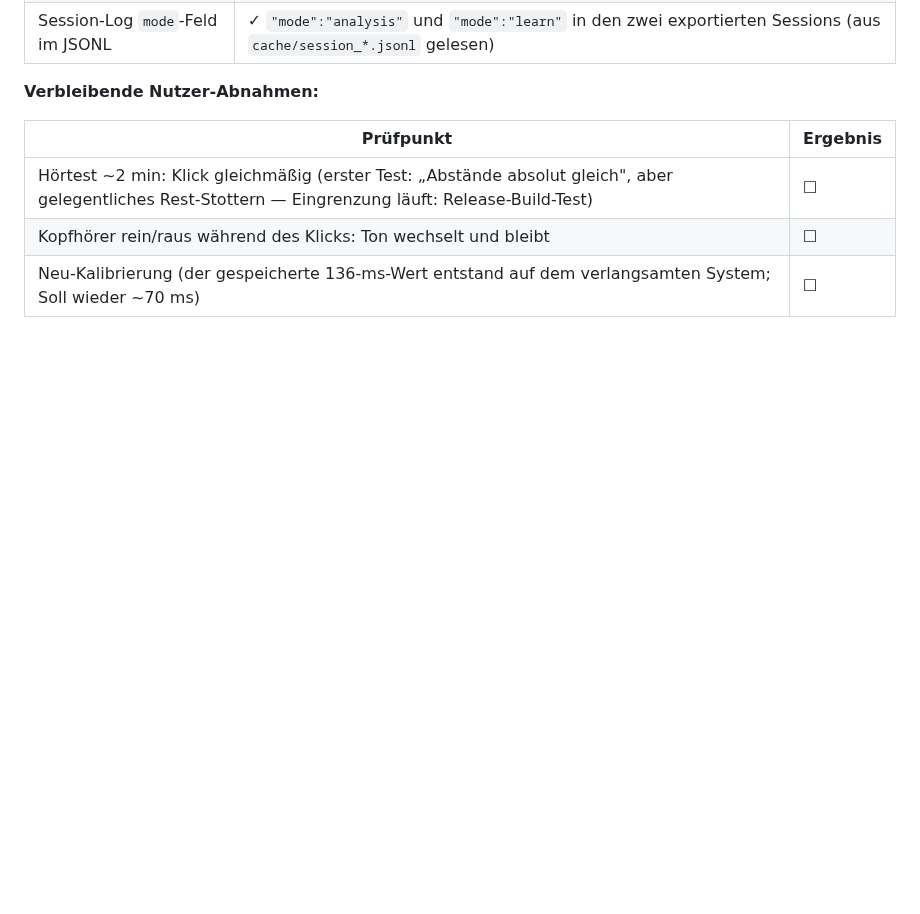
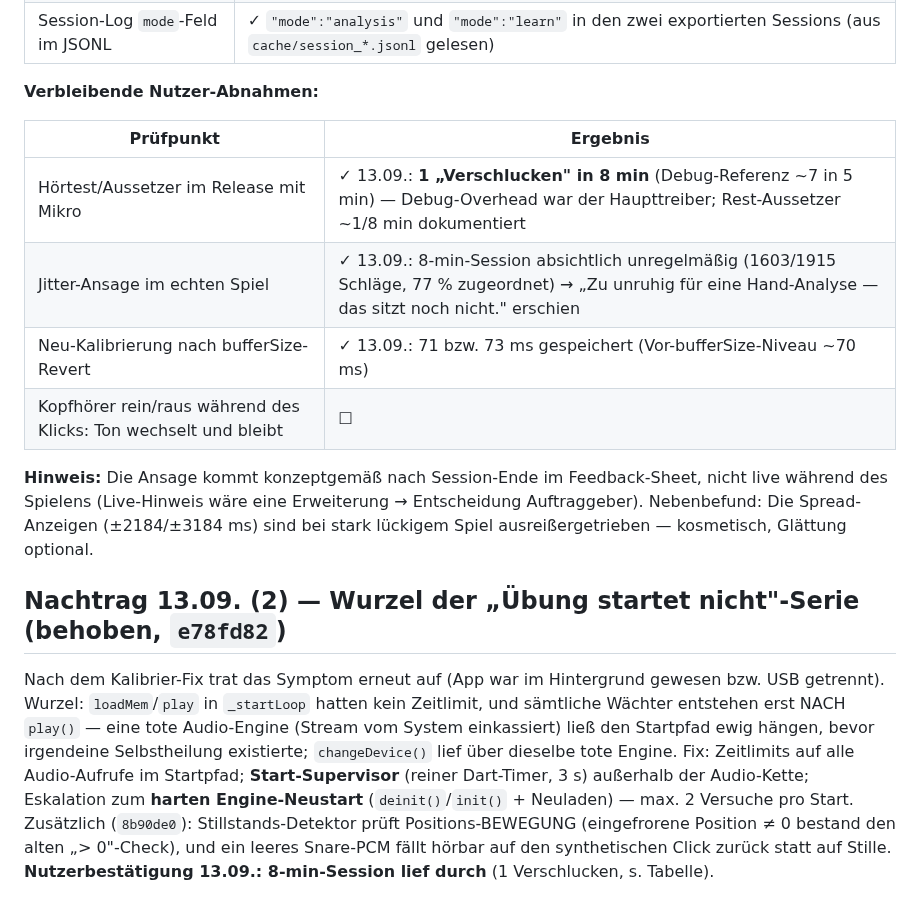
Before and after one commit to Ruesti/drum_coach, a Markdown page: docs/BERICHT_ETAPPE1_P3.md, the part around the change. Rendered like a GitHub page; blank space fills up the shorter version.

Commit message:
docs(P3): Nutzer-Abnahmen 13.09. — Release-Aussetzer 1/8min, Jitter-Ansage im echten Spiel, Kalibrierung 73 ms; Wurzel-Nachtrag Start-Supervisor
Co-Authored-By: Claude Fable 5 <noreply@anthropic.com>
Claude-Session: https://claude.ai/code/session_01V9XRYff5byNfZBMmqm8Fix

```diff
--- a/docs/BERICHT_ETAPPE1_P3.md
+++ b/docs/BERICHT_ETAPPE1_P3.md
@@ -206,6 +206,30 @@ Sessions, Lautsprecher-Klicks als Onsets):**
 
 | Prüfpunkt | Ergebnis |
 |---|---|
-| Hörtest ~2 min: Klick gleichmäßig (erster Test: „Abstände absolut gleich", aber gelegentliches Rest-Stottern — Eingrenzung läuft: Release-Build-Test) | ☐ |
+| Hörtest/Aussetzer im Release mit Mikro | ✓ 13.09.: **1 „Verschlucken" in 8 min** (Debug-Referenz ~7 in 5 min) — Debug-Overhead war der Haupttreiber; Rest-Aussetzer ~1/8 min dokumentiert |
+| Jitter-Ansage im echten Spiel | ✓ 13.09.: 8-min-Session absichtlich unregelmäßig (1603/1915 Schläge, 77 % zugeordnet) → „Zu unruhig für eine Hand-Analyse — das sitzt noch nicht." erschien |
+| Neu-Kalibrierung nach bufferSize-Revert | ✓ 13.09.: 71 bzw. 73 ms gespeichert (Vor-bufferSize-Niveau ~70 ms) |
 | Kopfhörer rein/raus während des Klicks: Ton wechselt und bleibt | ☐ |
-| Neu-Kalibrierung (der gespeicherte 136-ms-Wert entstand auf dem verlangsamten System; Soll wieder ~70 ms) | ☐ |
+
+**Hinweis:** Die Ansage kommt konzeptgemäß nach Session-Ende im
+Feedback-Sheet, nicht live während des Spielens (Live-Hinweis wäre eine
+Erweiterung → Entscheidung Auftraggeber). Nebenbefund: Die
+Spread-Anzeigen (±2184/±3184 ms) sind bei stark lückigem Spiel
+ausreißergetrieben — kosmetisch, Glättung optional.
+
+## Nachtrag 13.09. (2) — Wurzel der „Übung startet nicht"-Serie (behoben, `e78fd82`)
+
+Nach dem Kalibrier-Fix trat das Symptom erneut auf (App war im
+Hintergrund gewesen bzw. USB getrennt). Wurzel: `loadMem`/`play` in
+`_startLoop` hatten kein Zeitlimit, und sämtliche Wächter entstehen erst
+NACH `play()` — eine tote Audio-Engine (Stream vom System einkassiert)
+ließ den Startpfad ewig hängen, bevor irgendeine Selbstheilung existierte;
+`changeDevice()` lief über dieselbe tote Engine. Fix: Zeitlimits auf alle
+Audio-Aufrufe im Startpfad; **Start-Supervisor** (reiner Dart-Timer, 3 s)
+außerhalb der Audio-Kette; Eskalation zum **harten Engine-Neustart**
+(`deinit()`/`init()` + Neuladen) — max. 2 Versuche pro Start. Zusätzlich
+(`8b90de0`): Stillstands-Detektor prüft Positions-BEWEGUNG (eingefrorene
+Position ≠ 0 bestand den alten „> 0"-Check), und ein leeres Snare-PCM
+fällt hörbar auf den synthetischen Click zurück statt auf Stille.
+**Nutzerbestätigung 13.09.: 8-min-Session lief durch** (1 Verschlucken,
+s. Tabelle).
```
